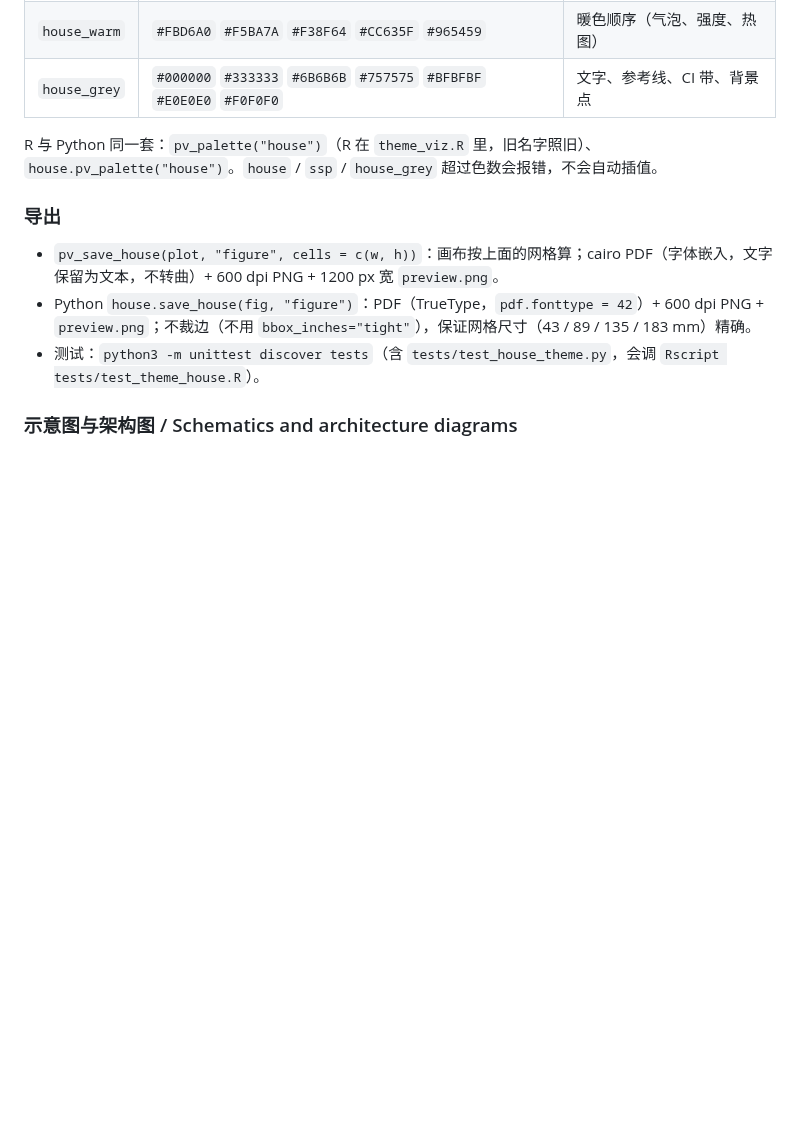
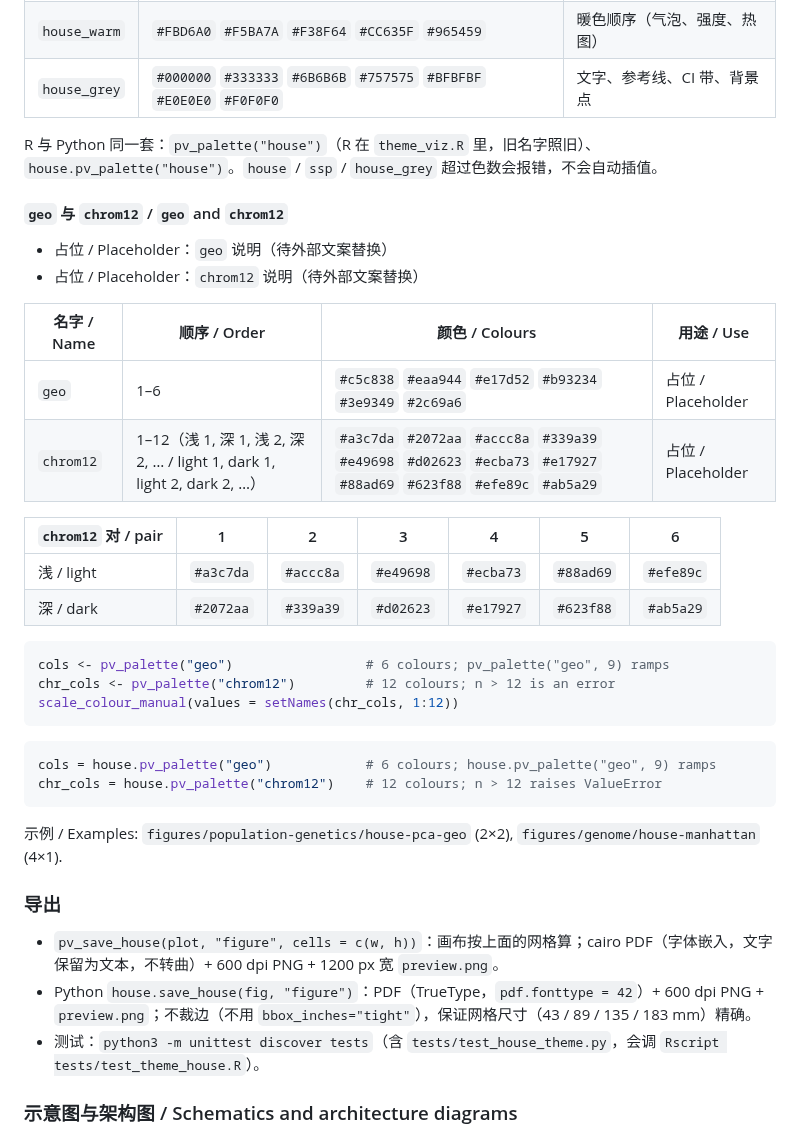
Before and after one commit to Xuzhen-Li/paper-viz, a Markdown page: styles/style-contract.md, the part around the change. Rendered like a GitHub page; blank space fills up the shorter version.

Commit message:
docs: palette tables for geo and chrom12, regenerate catalog

````diff
--- a/styles/style-contract.md
+++ b/styles/style-contract.md
@@ -349,6 +349,37 @@ Arial → Helvetica → Liberation Sans → DejaVu Sans（按机器上有的取
 
 R 与 Python 同一套：`pv_palette("house")`（R 在 `theme_viz.R` 里，旧名字照旧）、`house.pv_palette("house")`。`house` / `ssp` / `house_grey` 超过色数会报错，不会自动插值。
 
+<!-- palettes:geo-chrom12 -->
+#### `geo` 与 `chrom12` / `geo` and `chrom12`
+
+<!-- placeholder: external copy (prose for geo / chrom12, Chinese + English) -->
+- 占位 / Placeholder：`geo` 说明（待外部文案替换）
+- 占位 / Placeholder：`chrom12` 说明（待外部文案替换）
+
+| 名字 / Name | 顺序 / Order | 颜色 / Colours | 用途 / Use |
+|---|---|---|---|
+| `geo` | 1–6 | `#c5c838` `#eaa944` `#e17d52` `#b93234` `#3e9349` `#2c69a6` | <!-- placeholder: external copy --> 占位 / Placeholder |
+| `chrom12` | 1–12（浅 1, 深 1, 浅 2, 深 2, … / light 1, dark 1, light 2, dark 2, …） | `#a3c7da` `#2072aa` `#accc8a` `#339a39` `#e49698` `#d02623` `#ecba73` `#e17927` `#88ad69` `#623f88` `#efe89c` `#ab5a29` | <!-- placeholder: external copy --> 占位 / Placeholder |
+
+| `chrom12` 对 / pair | 1 | 2 | 3 | 4 | 5 | 6 |
+|---|---|---|---|---|---|---|
+| 浅 / light | `#a3c7da` | `#accc8a` | `#e49698` | `#ecba73` | `#88ad69` | `#efe89c` |
+| 深 / dark | `#2072aa` | `#339a39` | `#d02623` | `#e17927` | `#623f88` | `#ab5a29` |
+
+```r
+cols <- pv_palette("geo")                 # 6 colours; pv_palette("geo", 9) ramps
+chr_cols <- pv_palette("chrom12")         # 12 colours; n > 12 is an error
+scale_colour_manual(values = setNames(chr_cols, 1:12))
+```
+
+```python
+cols = house.pv_palette("geo")            # 6 colours; house.pv_palette("geo", 9) ramps
+chr_cols = house.pv_palette("chrom12")    # 12 colours; n > 12 raises ValueError
+```
+
+示例 / Examples: `figures/population-genetics/house-pca-geo` (2×2), `figures/genome/house-manhattan` (4×1).
+<!-- /palettes:geo-chrom12 -->
+
 ### 导出
 
 - `pv_save_house(plot, "figure", cells = c(w, h))`：画布按上面的网格算；cairo PDF（字体嵌入，文字保留为文本，不转曲）+ 600 dpi PNG + 1200 px 宽 `preview.png`。
````
Also changed, not shown: README.md (+5 -5 lines), docs/previews/house-manhattan.png (added), docs/previews/house-pca-geo.png (added), 4 other files.
